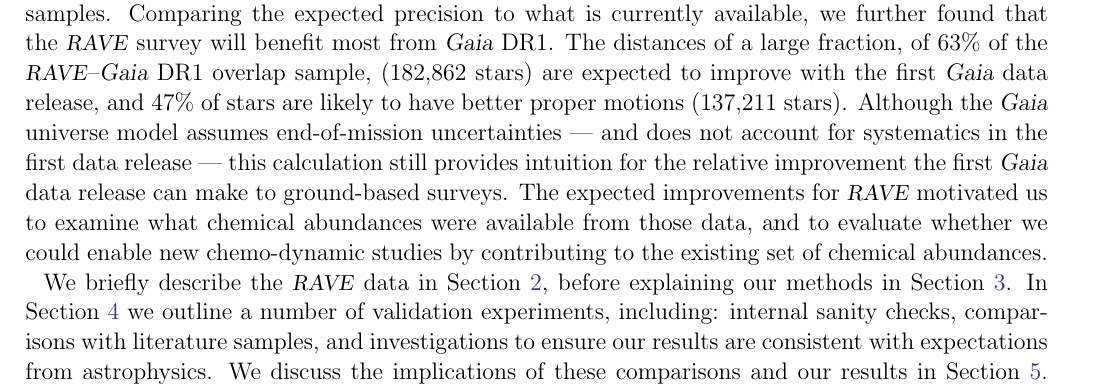
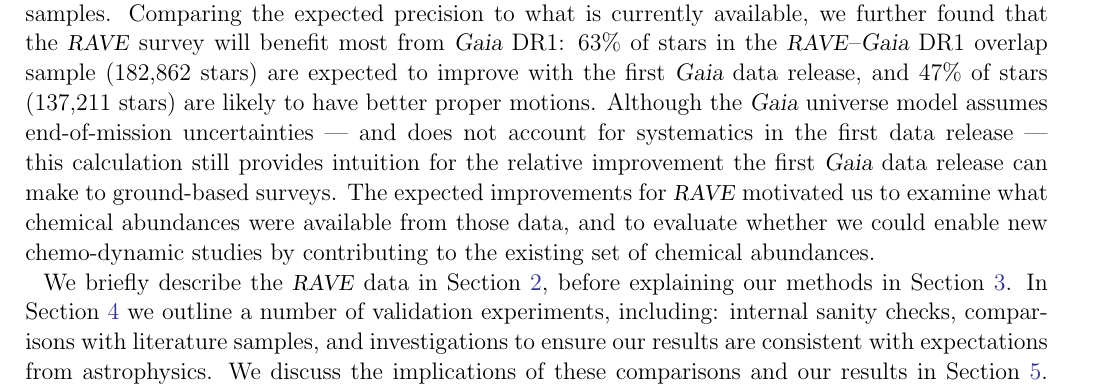
Before and after one commit to AnnieJumpCannon/RAVE, a LaTeX paper (article/unrave.tex): part of page 2 of 16, cut so that both start at the same text. Compiled offline with pdfLaTeX; a LaTeX package or settings file that is missing is left out; an older LaTeX class or package is replaced by its successor.

Commit message:
Clarify 63% text. Closes #18

```diff
--- a/article/unrave.tex
+++ b/article/unrave.tex
@@ -162,10 +162,10 @@
 \citep{Robin_2012} to estimate the precision in parallax and proper motions that
 will be available in the first \gaia\ data release (DR1) for stars in those
 overlap samples.  Comparing the expected precision to what is currently available,
-we further found that the \rave\ survey will benefit most from \gaia\ DR1.  The
-distances of a large fraction, of 63\% of the \rave--\gaia\ DR1 overlap sample, (182,862 stars) are
-expected to improve with the first \gaia\ data release, and 47\% of stars are
-likely to have better proper motions (137,211 stars).  Although the \gaia\ universe
+we further found that the \rave\ survey will benefit most from \gaia\ DR1: 63\%
+of stars in the \rave--\gaia\ DR1 overlap sample (182,862 stars) are
+expected to improve with the first \gaia\ data release, and 47\% of stars (137,211 stars) are
+likely to have better proper motions.  Although the \gaia\ universe
 model assumes end-of-mission uncertainties --- and does not account for systematics
 in the first data release --- this calculation still provides intuition for the
 relative improvement the first \gaia\ data release can make to ground-based surveys.
```
